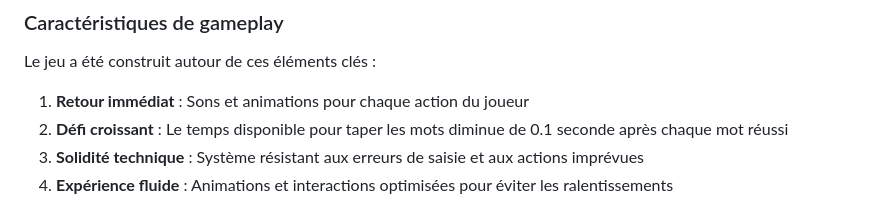
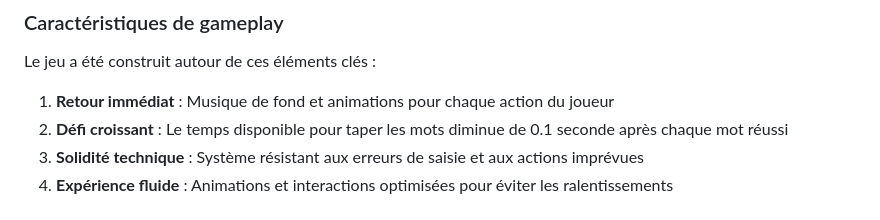
Before and after one commit to KiriMashi32/Roulette_Python, a Markdown page: README.md, the part around the change. Rendered like a GitHub page.

```diff
--- a/README.md
+++ b/README.md
@@ -103,7 +103,7 @@ Le jeu est construit avec une architecture modulaire comprenant ces composants p
 
 Le jeu a été construit autour de ces éléments clés :
 
-1. **Retour immédiat** : Sons et animations pour chaque action du joueur
+1. **Retour immédiat** : Musique de fond et animations pour chaque action du joueur
 2. **Défi croissant** : Le temps disponible pour taper les mots diminue de 0.1 seconde après chaque mot réussi
 3. **Solidité technique** : Système résistant aux erreurs de saisie et aux actions imprévues
 4. **Expérience fluide** : Animations et interactions optimisées pour éviter les ralentissements
```
